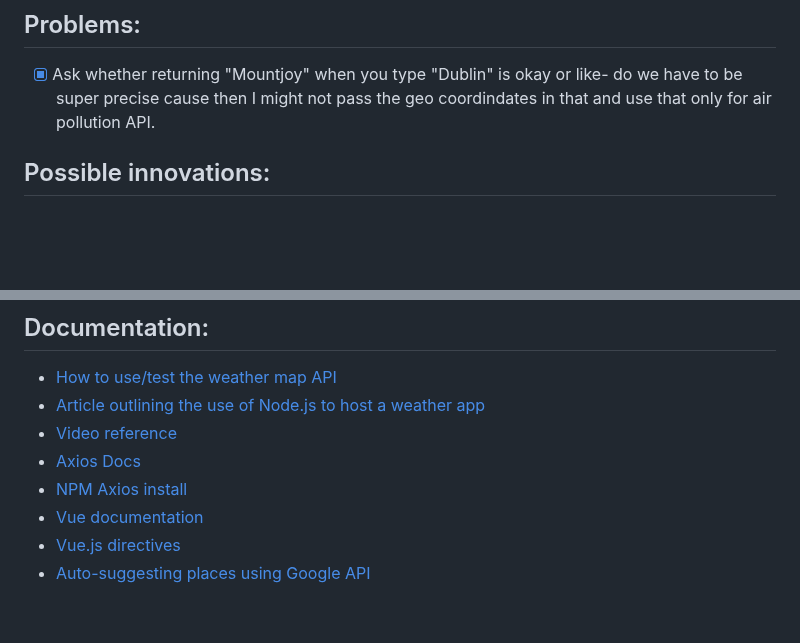
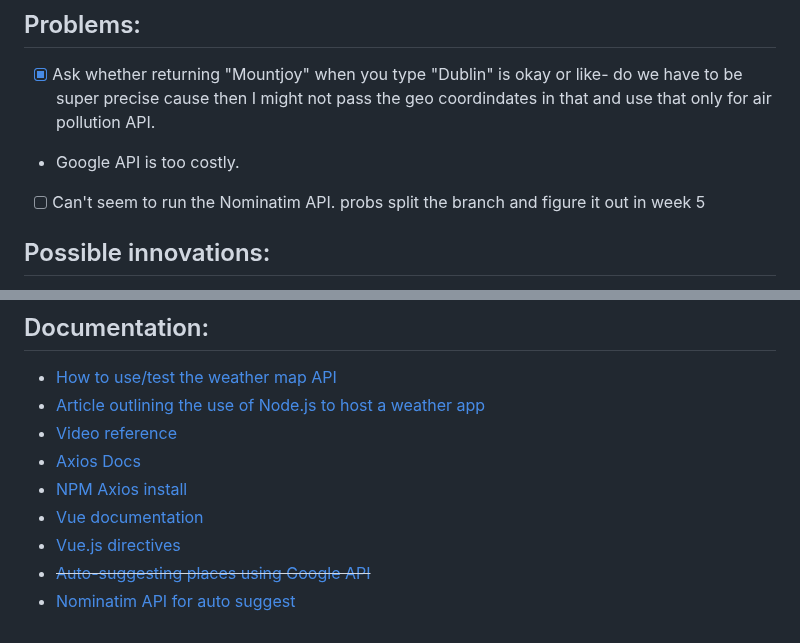
Before and after one commit to uri3lrex/rest_server_assignment1, a Markdown page: README.md, 2 parts joined by grey strips. Drawn GitHub-style; blank space fills up the shorter version.

Commit message:
tried to test new features. will split branch again

```diff
--- a/README.md
+++ b/README.md
@@ -70,6 +70,8 @@ weather-app/
 
 ## Problems:
 - [x] Ask whether returning "Mountjoy" when you type "Dublin" is okay or like- do we have to be super precise cause then I might not pass the geo coordindates in that and use that only for air pollution API.
+- Google API is too costly.
+- [ ] Can't seem to run the Nominatim API. probs split the branch and figure it out in week 5
 
 ## Possible innovations:
 - [ ] INNOVATIVE: Probs use local storage to retain the results of the search.
@@ -87,4 +89,5 @@ weather-app/
 - [NPM Axios install](https://www.npmjs.com/package/axios)
 - [Vue documentation](https://vuejs.org/guide/introduction.html)
 - [Vue.js directives](https://vueschool.io/articles/vuejs-tutorials/vue-js-directives-a-beginners-guide/)
-- [Auto-suggesting places using Google API](https://youtu.be/Z4mSBypzQsI)
+- ~~[Auto-suggesting places using Google API](https://youtu.be/Z4mSBypzQsI)~~
+- [Nominatim API for auto suggest](https://nominatim.org/release-docs/latest/api/Overview/)
```
